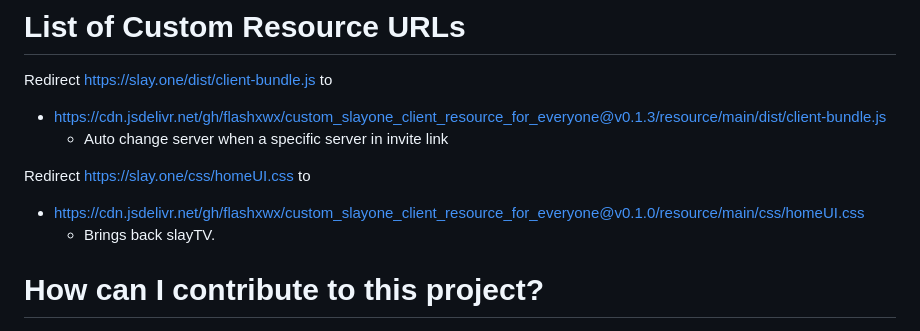
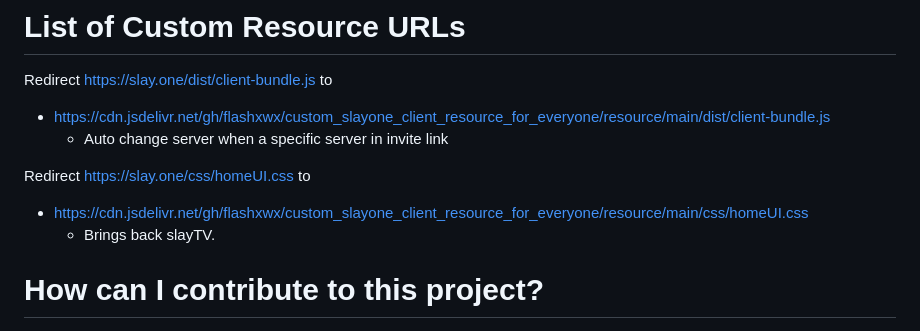
Before and after one commit to 1ToastyBred1/custom_slayone_client_resource_for_everyone, a Markdown page: README.md, the part around the change. Drawn GitHub-style.

Commit message:
Updated Documentation.

```diff
--- a/README.md
+++ b/README.md
@@ -33,11 +33,11 @@ Find the custom resource urls you want to use in below.
 # List of Custom Resource URLs
 
 Redirect https://slay.one/dist/client-bundle.js to
-- https://cdn.jsdelivr.net/gh/flashxwx/custom_slayone_client_resource_for_everyone@v0.1.3/resource/main/dist/client-bundle.js
+- https://cdn.jsdelivr.net/gh/flashxwx/custom_slayone_client_resource_for_everyone/resource/main/dist/client-bundle.js
   - Auto change server when a specific server in invite link
 
 Redirect https://slay.one/css/homeUI.css to
-- https://cdn.jsdelivr.net/gh/flashxwx/custom_slayone_client_resource_for_everyone@v0.1.0/resource/main/css/homeUI.css
+- https://cdn.jsdelivr.net/gh/flashxwx/custom_slayone_client_resource_for_everyone/resource/main/css/homeUI.css
   - Brings back slayTV.
 
 
```
